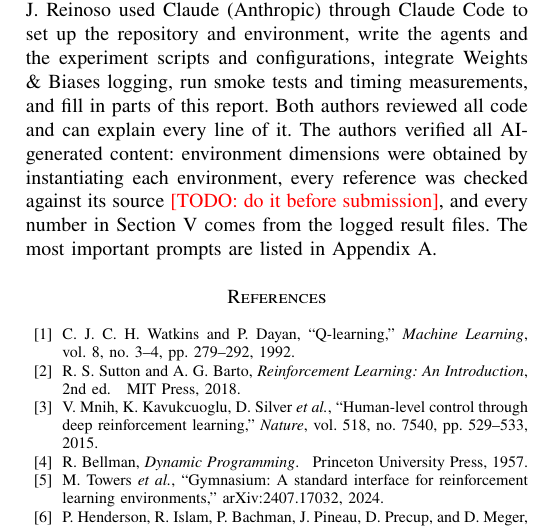
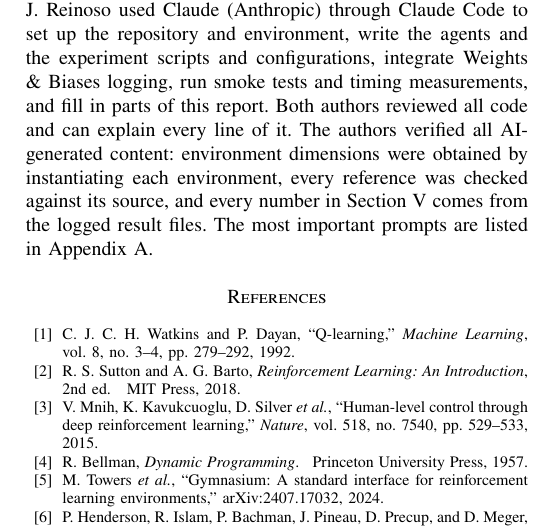
Before and after one commit to gato09sa/rl-dqn-project01, a LaTeX paper (report/main.tex): part of one column of page 8 of 8, cut so that both start at the same text. Compiled offline with pdfLaTeX; a missing font is replaced by an installed copy or a similar font; a LaTeX package or settings file that is missing is left out.

Commit message:
Fix reference checking note in report

```diff
--- a/report/main.tex
+++ b/report/main.tex
@@ -611,7 +611,7 @@ experiment scripts and configurations, integrate Weights \& Biases logging, run
 tests and timing measurements, and fill in parts of this report. Both authors reviewed
 all code and can explain every line of it. The authors verified all
 AI-generated content: environment dimensions were obtained by instantiating each
-environment, every reference was checked against its source~\todo{do it before submission},
+environment, every reference was checked against its source,
 and every number in Section~\ref{sec:results} comes from the logged result files. The most
 important prompts are listed in Appendix~\ref{app:prompts}.
 
```
Also changed, not shown: report/main.pdf.
